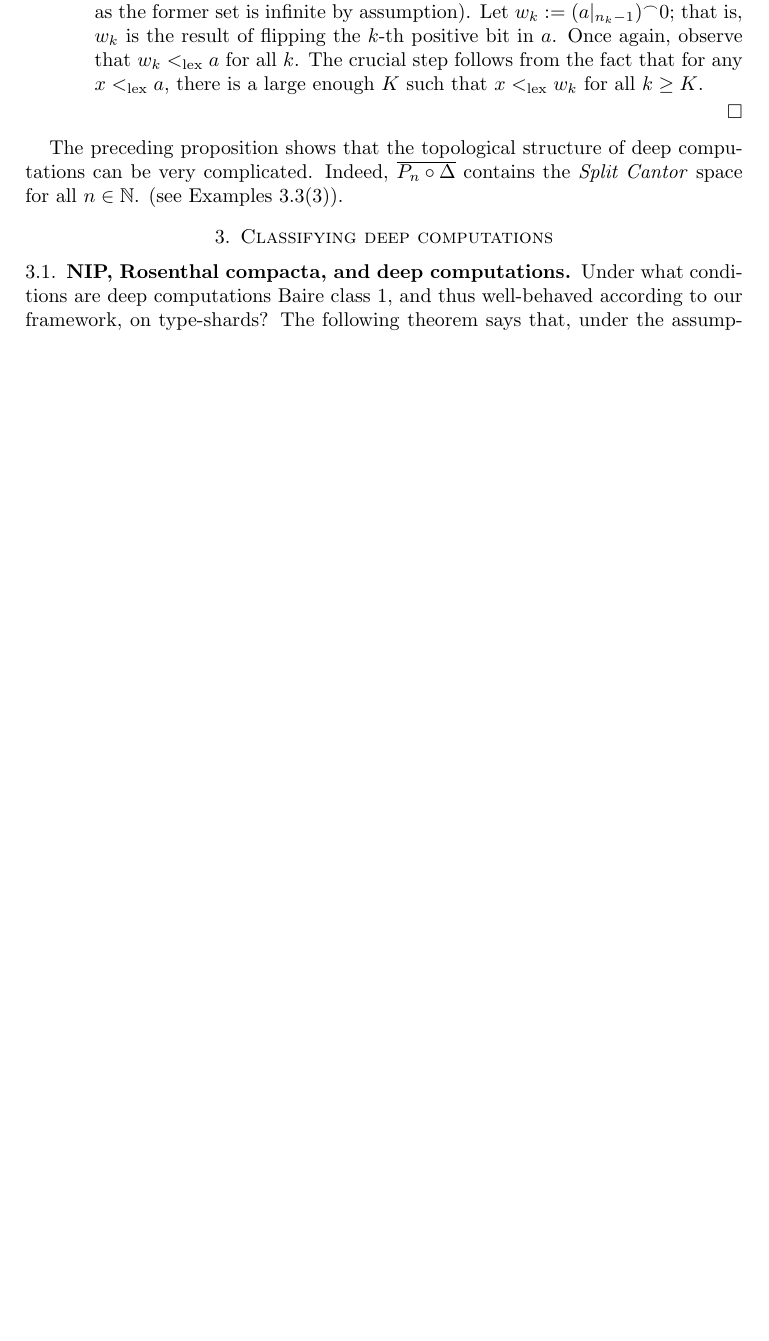
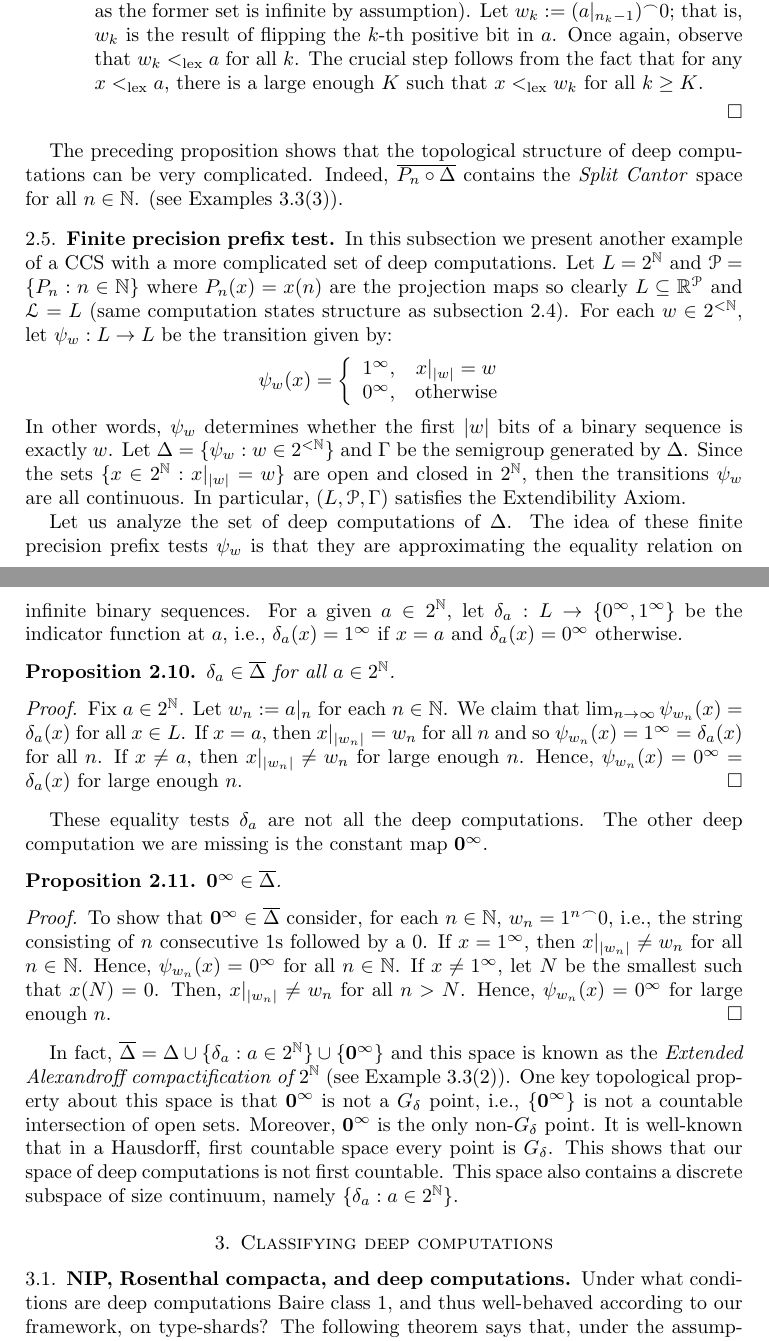
Before and after one commit to tonamatos/DeepComputationsNIP, a LaTeX paper (ComplexityViaTopology.tex): part of page 18 of 29 before the commit and two parts of pages 18 and 19 of 30 after it, the two joined at a grey line, cut so that both start at the same text, the shorter picture padded with empty space. Compiled offline with pdfLaTeX.

Commit message:
subsection 2.5 added ComplexityViaTopology.tex

```diff
--- a/ComplexityViaTopology.tex
+++ b/ComplexityViaTopology.tex
@@ -928,6 +928,59 @@ Note that if $a$ is the constant zero, then $f_a^-=\mathbf{0^{\infty}}$.
 
 The preceding proposition shows that the topological structure of deep computations can be very complicated.
 Indeed, $\overline{P_n\circ \Delta}$ contains the \emph{Split Cantor} space for all $n\in\mathbb{N}$. (see Examples~\ref{E:Rosenthal comacta}(3)).
+
+\subsection{Finite precision prefix test}
+\label{subsec: prefix test}
+
+In this subsection we present another example of a CCS with a more complicated set of deep computations.
+Let $L=2^\mathbb{N}$ and $\mathcal{P}=\{P_n:n\in\mathbb{N}\}$ where $P_n(x)=x(n)$ are the projection maps so clearly $L\subseteq\mathbb{R}^\mathcal{P}$ and $\mathcal{L}=L$ (same computation states structure as subsection \ref{subsec:finite_prec_threshold}).
+For each $w\in 2^{<\mathbb{N}}$, let $\psi_w:L\rightarrow L$ be the transition given by:
+$$\psi_w(x)=\left\{\begin{array}{cc}
+    1^\infty, & x|_{|w|}=w \\
+    0^\infty, & \text{otherwise}
+\end{array}\right.$$
+In other words, $\psi_w$ determines whether the first $|w|$ bits of a binary sequence is exactly $w$.
+Let $\Delta=\{\psi_w:w\in 2^{<\mathbb{N}}\}$ and $\Gamma$ be the semigroup generated by $\Delta$.
+Since the sets $\{x\in 2^\mathbb{N}:x|_{|w|}=w\}$ are open and closed in $2^\mathbb{N}$, then the transitions $\psi_w$ are all continuous.
+In particular, $(L,\mathcal{P},\Gamma)$ satisfies the Extendibility Axiom.
+
+Let us analyze the set of deep computations of $\Delta$.
+The idea of these finite precision prefix tests $\psi_w$ is that they are approximating the equality relation on infinite binary sequences.
+For a given $a\in 2^\mathbb{N}$, let $\delta_a:L\rightarrow\{0^\infty,1^\infty\}$ be the indicator function at $a$, i.e., $\delta_a(x)=1^\infty$ if $x=a$ and $\delta_a(x)=0^\infty$ otherwise.
+
+\begin{prop}
+    $\delta_a\in\overline{\Delta}$ for all $a\in 2^\mathbb{N}$.
+\end{prop}
+
+\begin{proof}
+    Fix $a\in 2^\mathbb{N}$. Let $w_n:=a|_n$ for each $n\in\mathbb{N}$.
+    We claim that $\lim_{n\rightarrow\infty}\psi_{w_n}(x)=\delta_a(x)$ for all $x\in L$.
+    If $x=a$, then $x|_{|w_n|}=w_n$ for all $n$ and so $\psi_{w_n}(x)=1^\infty=\delta_a(x)$ for all $n$.
+    If $x\neq a$, then $x|_{|w_n|}\neq w_n$ for large enough $n$.
+    Hence, $\psi_{w_n}(x)=0^\infty=\delta_a(x)$ for large enough $n$.
+\end{proof}
+
+These equality tests $\delta_a$ are not all the deep computations. The other deep computation we are missing is the constant map $\mathbf{0^\infty}$.
+
+\begin{prop}
+    $\mathbf{0^\infty}\in\overline{\Delta}$.
+\end{prop}
+
+\begin{proof}
+    To show that $\mathbf{0^\infty}\in\overline{\Delta}$ consider, for each $n\in\mathbb{N}$, ${w_n=1^n}^\frown 0$, i.e., the string consisting of $n$ consecutive $1$s followed by a $0$.
+    If $x=1^\infty$, then $x|_{|w_n|}\neq w_n$ for all $n\in\mathbb{N}$.
+    Hence, $\psi_{w_n}(x)=0^\infty$ for all $n\in\mathbb{N}$.
+    If $x\neq 1^\infty$, let $N$ be the smallest such that $x(N)=0$.
+    Then, $x|_{|w_n|}\neq w_n$ for all $n>N$.
+    Hence, $\psi_{w_n}(x)=0^\infty$ for large enough $n$.
+\end{proof}
+
+In fact, $\overline{\Delta}=\Delta\cup\{\delta_a:a\in 2^\mathbb{N}\}\cup\{\mathbf{0^\infty}\}$ and this space is known as the \emph{Extended Alexandroff compactification of $2^\mathbb{N}$} (see Example \ref{E:Rosenthal comacta}(2)).
+One key topological property about this space is that $\mathbf{0^\infty}$ is not a $G_\delta$ point, i.e., $\{\mathbf{0^\infty}\}$ is not a countable intersection of open sets.
+Moreover, $\mathbf{0^\infty}$ is the only non-$G_\delta$ point.
+It is well-known that in a Hausdorff, first countable space every point is $G_\delta$.
+This shows that our space of deep computations is not first countable.
+This space also contains a discrete subspace of size continuum, namely $\{\delta_a:a\in 2^\mathbb{N}\}$.
 
 \section{Classifying deep computations}
 \label{S:Classification}
```
